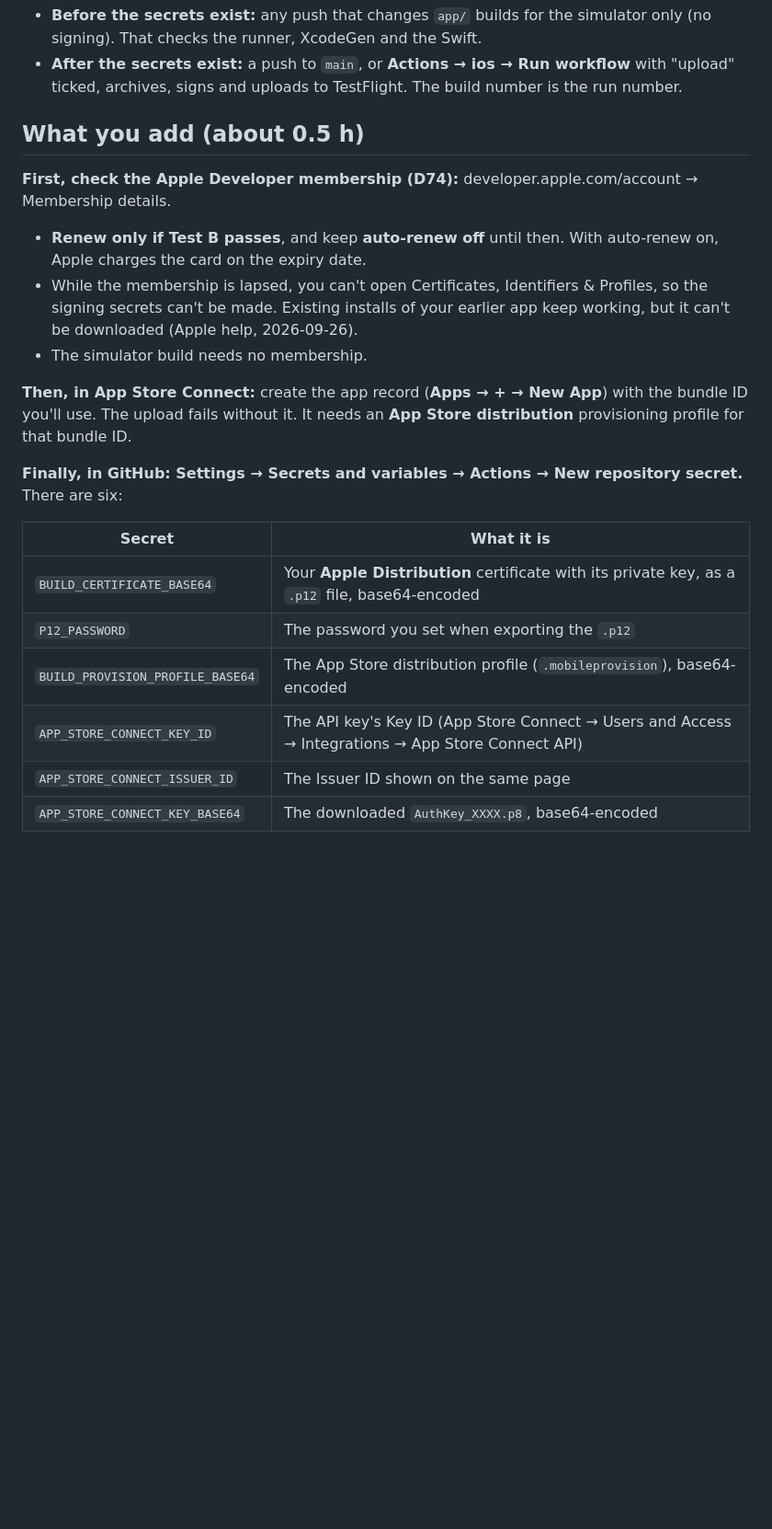
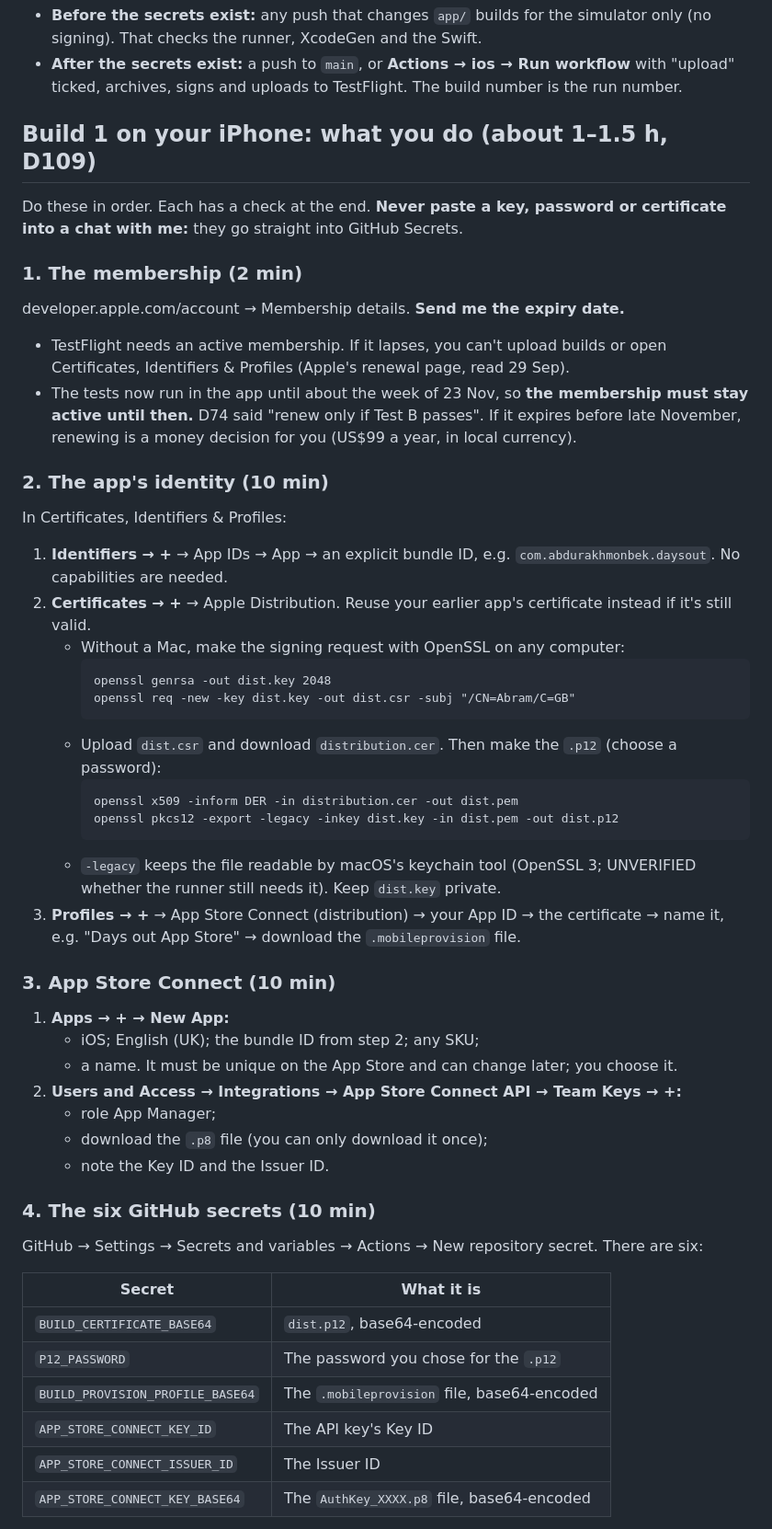
Before and after one commit to Abramceeeek/Sofia.K, a Markdown page: app/README.md, the part around one of its changes. Shown at 92% size. GitHub-like rendering; blank space fills up the shorter version.

Commit message:
Build 1 set-up steps for Abram (membership, signing without a Mac, Render, TestFlight)
app/README.md: the six steps to get Build 1 onto Abram's iPhone through internal
TestFlight, with a check at each step. Decision log m120-m121.

Co-Authored-By: Claude Opus 5.5 <noreply@anthropic.com>
Claude-Session: https://claude.ai/code/session_01UzWNUrDcAUTEJSyAB9gGKc

````diff
--- a/app/README.md
+++ b/app/README.md
@@ -6,23 +6,54 @@
 - **Before the secrets exist:** any push that changes `app/` builds for the simulator only (no signing). That checks the runner, XcodeGen and the Swift.
 - **After the secrets exist:** a push to `main`, or **Actions → ios → Run workflow** with "upload" ticked, archives, signs and uploads to TestFlight. The build number is the run number.
 
-## What you add (about 0.5 h)
+## Build 1 on your iPhone: what you do (about 1–1.5 h, D109)
 
-**First, check the Apple Developer membership (D74):** developer.apple.com/account → Membership details.
-- **Renew only if Test B passes**, and keep **auto-renew off** until then. With auto-renew on, Apple charges the card on the expiry date.
-- While the membership is lapsed, you can't open Certificates, Identifiers & Profiles, so the signing secrets can't be made. Existing installs of your earlier app keep working, but it can't be downloaded (Apple help, 2026-09-26).
-- The simulator build needs no membership.
+Do these in order. Each has a check at the end. **Never paste a key, password or certificate into a chat with me:** they go straight into GitHub Secrets.
 
-**Then, in App Store Connect:** create the app record (**Apps → + → New App**) with the bundle ID you'll use. The upload fails without it. It needs an **App Store distribution** provisioning profile for that bundle ID.
+### 1. The membership (2 min)
 
-**Finally, in GitHub: Settings → Secrets and variables → Actions → New repository secret.** There are six:
+developer.apple.com/account → Membership details. **Send me the expiry date.**
+- TestFlight needs an active membership. If it lapses, you can't upload builds or open Certificates, Identifiers & Profiles (Apple's renewal page, read 29 Sep).
+- The tests now run in the app until about the week of 23 Nov, so **the membership must stay active until then.** D74 said "renew only if Test B passes". If it expires before late November, renewing is a money decision for you (US$99 a year, in local currency).
+
+### 2. The app's identity (10 min)
+
+In Certificates, Identifiers & Profiles:
+1. **Identifiers → +** → App IDs → App → an explicit bundle ID, e.g. `com.abdurakhmonbek.daysout`. No capabilities are needed.
+2. **Certificates → +** → Apple Distribution. Reuse your earlier app's certificate instead if it's still valid.
+   - Without a Mac, make the signing request with OpenSSL on any computer:
+     ```
+     openssl genrsa -out dist.key 2048
+     openssl req -new -key dist.key -out dist.csr -subj "/CN=Abram/C=GB"
+     ```
+   - Upload `dist.csr` and download `distribution.cer`. Then make the `.p12` (choose a password):
+     ```
+     openssl x509 -inform DER -in distribution.cer -out dist.pem
+     openssl pkcs12 -export -legacy -inkey dist.key -in dist.pem -out dist.p12
+     ```
+   - `-legacy` keeps the file readable by macOS's keychain tool (OpenSSL 3; UNVERIFIED whether the runner still needs it). Keep `dist.key` private.
+3. **Profiles → +** → App Store Connect (distribution) → your App ID → the certificate → name it, e.g. "Days out App Store" → download the `.mobileprovision` file.
+
+### 3. App Store Connect (10 min)
+
+1. **Apps → + → New App:**
+   - iOS; English (UK); the bundle ID from step 2; any SKU;
+   - a name. It must be unique on the App Store and can change later; you choose it.
+2. **Users and Access → Integrations → App Store Connect API → Team Keys → +:**
+   - role App Manager;
+   - download the `.p8` file (you can only download it once);
+   - note the Key ID and the Issuer ID.
+
+### 4. The six GitHub secrets (10 min)
+
+GitHub → Settings → Secrets and variables → Actions → New repository secret. There are six:
 
 | Secret | What it is |
 |---|---|
-| `BUILD_CERTIFICATE_BASE64` | Your **Apple Distribution** certificate with its private key, as a `.p12` file, base64-encoded |
-| `P12_PASSWORD` | The password you set when exporting the `.p12` |
-| `BUILD_PROVISION_PROFILE_BASE64` | The App Store distribution profile (`.mobileprovision`), base64-encoded |
-| `APP_STORE_CONNECT_KEY_ID` | The API key's Key ID (App Store Connect → Users and Access → Integrations → App Store Connect API) |
-| `APP_STORE_CONNECT_ISSUER_ID` | The Issuer ID shown on the same page |
-| `APP_STORE_CONNECT_KEY_BASE64` | The downloaded `AuthKey_XXXX.p8`, base64-encoded |
+| `BUILD_CERTIFICATE_BASE64` | `dist.p12`, base64-encoded |
+| `P12_PASSWORD` | The password you chose for the `.p12` |
+| `BUILD_PROVISION_PROFILE_BASE64` | The `.mobileprovision` file, base64-encoded |
+| `APP_STORE_CONNECT_KEY_ID` | The API key's Key ID |
+| `APP_STORE_CONNECT_ISSUER_ID` | The Issuer ID |
+| `APP_STORE_CONNECT_KEY_BASE64` | The `AuthKey_XXXX.p8` file, base64-encoded |
 
````
Also changed, not shown: other parts of app/README.md (+22 -7 lines), decisions/decision-log.md (+2 -0 lines).
